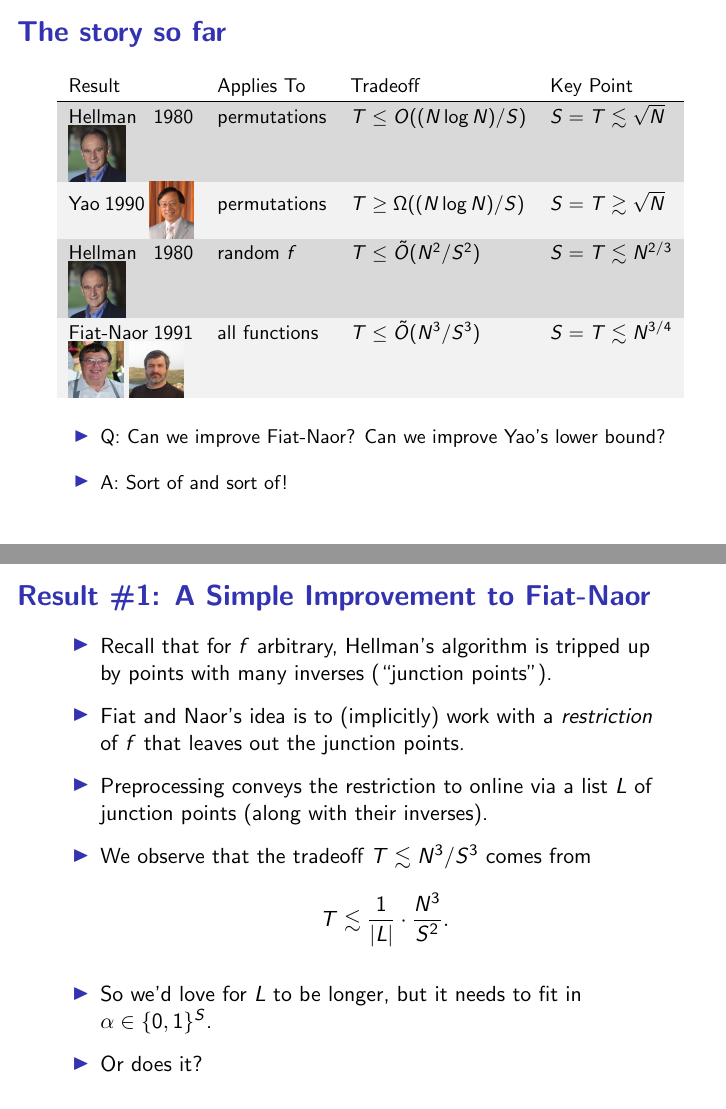
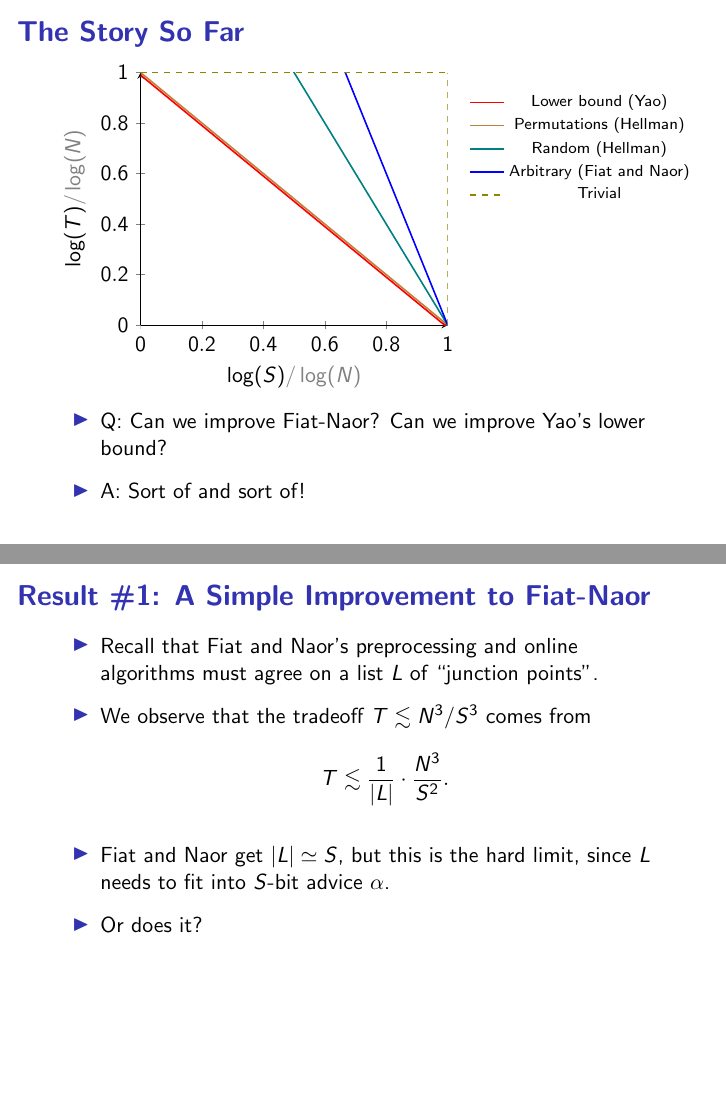
Before and after one commit to spencerpeters/FunctionInversionTalk, LaTeX slides (fi-talk.tex): pages 65 and 71 of 139 before the commit and pages 66 and 69 of 140 after it, joined at a grey line. Compiled offline with pdfLaTeX.

Commit message:
Tuesday improvements

```diff
--- a/fi-talk.tex
+++ b/fi-talk.tex
@@ -20,6 +20,10 @@
 \usetikzlibrary{arrows.meta}
 \usetikzlibrary{calc}
 \usetikzlibrary{positioning}
+
+\usepackage{pgfplots}
+\pgfplotsset{width=7cm,compat=1.10}
+\usepgfplotslibrary{fillbetween}
 
 \let\OLDitemize\itemize
 \renewcommand\itemize{\OLDitemize\addtolength{\itemsep}{5pt}}
@@ -772,4 +807,34 @@
 
+\begin{frame}
+  \frametitle{The Story So Far}
+  \begin{tikzpicture}
+    \begin{axis}[
+    axis lines = left,
+    xlabel = {\(\log(S)\textcolor{gray}{/\log(N)}\)},
+    ylabel = {\(\log(T)\textcolor{gray}{/\log(N)}\)},
+    legend pos=north east, % position the legend in the north-west corner
+    legend style={draw=none, font=\scriptsize, anchor = west, at={(1.05, 0.7)}}, % remove the border around the legend
+    % axis equal,
+    % width=5cm,
+    % height=9cm
+    ymin = 0,
+    ymax = 1,
+    xmin = 0,
+    xmax = 1,
+    ]
+ \addplot[color=red, domain = 0:1, thick]{1 - 0.01 - x};
+\addlegendentry{Lower bound (Yao)}
+\addplot[color=brown, domain = 0:1, thick]{1 - x};
+\addlegendentry{Permutations (Hellman)}
+\addplot[color=teal, domain = 0:1, thick]{2 - 2*x};
+\addlegendentry{Random (Hellman)}
+\addplot[color=blue, domain = 0:1, thick]{3 - 3*x};
+\addlegendentry{Arbitrary (Fiat and Naor)}
+\addplot[color=olive, domain = 0:1, thick, dashed]{1};
+\addlegendentry{Trivial}
+\addplot[color=olive, thick, dashed, const plot] coordinates {(1, 0) (1, 1)};
+\end{axis}
+\end{tikzpicture}
   \pause
 
   \begin{itemize}
@@ -798,19 +863,25 @@
     \begin{frame}
     \frametitle{Result \#1: A Simple Improvement to Fiat-Naor}
     \begin{itemize}
-    \item Recall that for $f$ arbitrary, Hellman's algorithm is tripped up by points with many inverses (``junction points'').
-      % Recall that Fiat and Naor want to apply Hellman's ``disjoint paths'' idea, but run into trouble due to points with many inverses. Let's call these ``junction points''.
-        \pause
-      \item Fiat and Naor's idea is to (implicitly) work with a \emph{restriction} of $f$ that leaves out the junction points.
-        \pause
-      \item Preprocessing conveys the restriction to online via a list $L$ of junction points (along with their inverses).
-       % \item Fiat and Naor use $L := \{(x_i, f(x_i))\}_{x_i \sim [N]}$.
+    % \item Recall that for $f$ arbitrary, Hellman's algorithm is tripped up by points with many inverses (``junction points'').
+    %   % Recall that Fiat and Naor want to apply Hellman's ``disjoint paths'' idea, but run into trouble due to points with many inverses. Let's call these ``junction points''.
+    %     \pause
+    %   \item Fiat and Naor's idea is to (implicitly) work with a \emph{restriction} of $f$ that leaves out the junction points.
+    %     \pause
+      % Recall that Fiat and Naor work with a restriction of $f$ that avoids hitting a list $L$ of \emph{junction points} with many inverses.
+        % \item Preprocessing conveys the restriction to online via a list $L$ of junction points (along with their inverses).
+      % \item Preprocessing sends $L$ to online by storing it in the advice $\alpha$.
+      % \item Fiat and Naor use $L := \{(x_i, f(x_i))\}_{x_i \sim [N]}$.
+      % \item Remember Fiat and Naor's list $L$?
+      \item Recall that Fiat and Naor's preprocessing and online algorithms must agree on a list $L$ of ``junction points''.
          \pause
          % \item We observe that the tradeoff $S^3 T \simeq N^3$ comes from $|L| S^2 T \simeq N^3$ with $|L| \simeq S$.
        \item We observe that the tradeoff $T \lesssim N^3 / S^3$ comes from
          \[T \lesssim \frac{1}{|L|} \cdot \frac{N^3}{S^2}.\] \mypause
-         \item So we'd love for $L$ to be longer, but it needs to fit in $\alpha \in \{0, 1\}^S$.
-           \pause
+       \item Fiat and Naor get $|L|\simeq S$, but this is the hard limit, since $L$ needs to fit into $S$-bit advice $\alpha$.
+         % so it can hold no more than $S$ points.
+         % \item So we'd love for $L$ to be longer, but it needs to fit in $\alpha \in \{0, 1\}^S$.
+         %   \pause
          \item Or does it?
         % by writing down a list $L$ of junction points.
       % \item Intuitively, Fiat and Naor's algorithm implicitl \emph{restriction} of $f$ that avoids the junction points.
@@ -909,7 +983,81 @@
     \end{table}
   }
   % For comparison, it's helpful to rewrite our tradeoff as $T \lesssim N^3 / (S^2 T)$.
-  \end{frame}
+\end{frame}
+
+\begin{frame}
+  \frametitle{In Context}
+    \begin{tikzpicture}
+\begin{axis}[
+    axis lines = left,
+    xlabel = {\(\log(S)\textcolor{gray}{/\log(N)}\)},
+    ylabel = {\(\log(T)\textcolor{gray}{/\log(N)}\)},
+    legend pos=north east, % position the legend in the north-west corner
+    legend style={draw=none, font=\scriptsize, anchor = west, at={(1.05, 0.7)}}, % remove the border around the legend
+    % axis equal,
+    % width=5cm,
+    % height=9cm
+    ymin = 0,
+    ymax = 1,
+    xmin = 0,
+    xmax = 1,
+    ]
+\addplot[name path = fn, color=blue, domain = 0:1, thick]{3 - 3*x};
+\addlegendentry{Arbitrary (Fiat-Naor)}
+
+    \path[name path = axis, ] (axis cs:1, 1) -- (axis cs:0, 1);
+
+\only<2->{
+\addplot[name path = ours, color=green, domain = 0:1, thick]{3/2 - x};
+\addlegendentry{Arbitrary (Our improvement)}
+                \addplot [
+        thick,
+        color=green,
+        fill=green,
+        fill opacity=0.05,
+        forget plot,
+    ]
+    fill between[
+        of=ours and axis,
+        ];
+
+        \addplot[color = brown, only marks, forget plot] coordinates {(0.75,0.75)};
+    \node[anchor=west] at (axis cs:0.77,0.8) {$\textcolor{brown}{S = T}$};
+        }
+
+
+        \addplot [
+        thick,
+        color=green,
+        fill=green,
+        fill opacity=0.05,
+        forget plot,
+    ]
+    fill between[
+        of=fn and axis,
+        ];
+
+
+
+
+
+
+
+\addplot[color=red!70, domain = 0:1, thick, dotted]{1 - 0.02 - x};
+\addlegendentry{Lower bound (Yao)}
+\addplot[color=gray, domain = 0:1, thick]{1 - x};
+\addlegendentry{Permutations (Hellman)}
+\addplot[color=gray, domain = 0:1, thick, dashdotted]{2 - 2*x};
+\addlegendentry{Random (Hellman)}
+\addplot[color=olive, domain = 0:1, thick, dashed]{1};
+\addlegendentry{Trivial}
+\addplot[color=olive, thick, dashed, const plot] coordinates {(1, 0) (1, 1)};
+
+% \addplot[color=black, domain = 0:1, thick, dashed]{x};
+% \addlegendentry{$S = T$}
+\end{axis}
+\end{tikzpicture}
+\end{frame}
 
                     % & $S^2 \cdot T \cdot \max\{S, T\} \leq \tilde{O}(N^3)$
   \begin{frame}
```
Also changed, not shown: fi-talk.tex (64 more changed lines).
